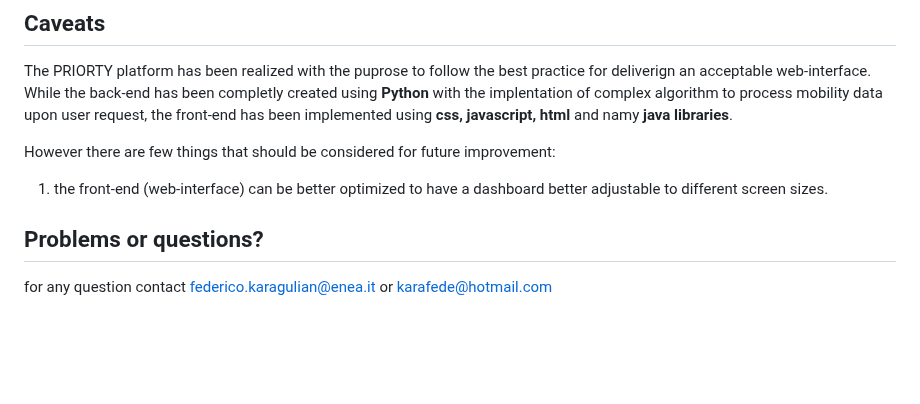
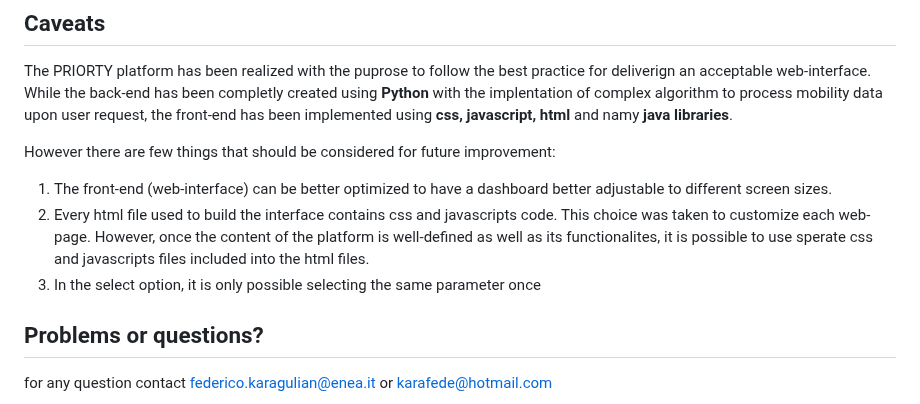
Before and after one commit to karafede/PRIORITY, a Markdown page: README.md, the part around the change. Rendered like a GitHub page; blank space fills up the shorter version.

```diff
--- a/README.md
+++ b/README.md
@@ -104,7 +104,9 @@ Instead, if you are going to work within a **Linux environment**, proceed as fol
 The PRIORTY platform has been realized with the puprose to follow the best practice for deliverign an acceptable web-interface. While the back-end has been completly created using **Python** with the implentation of complex algorithm to process mobility data upon user request, the front-end has been implemented using **css, javascript, html** and namy **java libraries**.
 
 However there are few things that should be considered for future improvement:
-1. the front-end (web-interface) can be better optimized to have a dashboard better adjustable to different screen sizes.
+1. The front-end (web-interface) can be better optimized to have a dashboard better adjustable to different screen sizes.
+2. Every html file used to build the interface contains css and javascripts code. This choice was taken to customize each web-page. However, once the content of the platform is well-defined as well as its functionalites, it is possible to use sperate css and javascripts files included into the html files.
+3. In the select option, it is only possible selecting the same parameter once
 
 ## Problems or questions?
 for any question contact federico.karagulian@enea.it or karafede@hotmail.com
```
